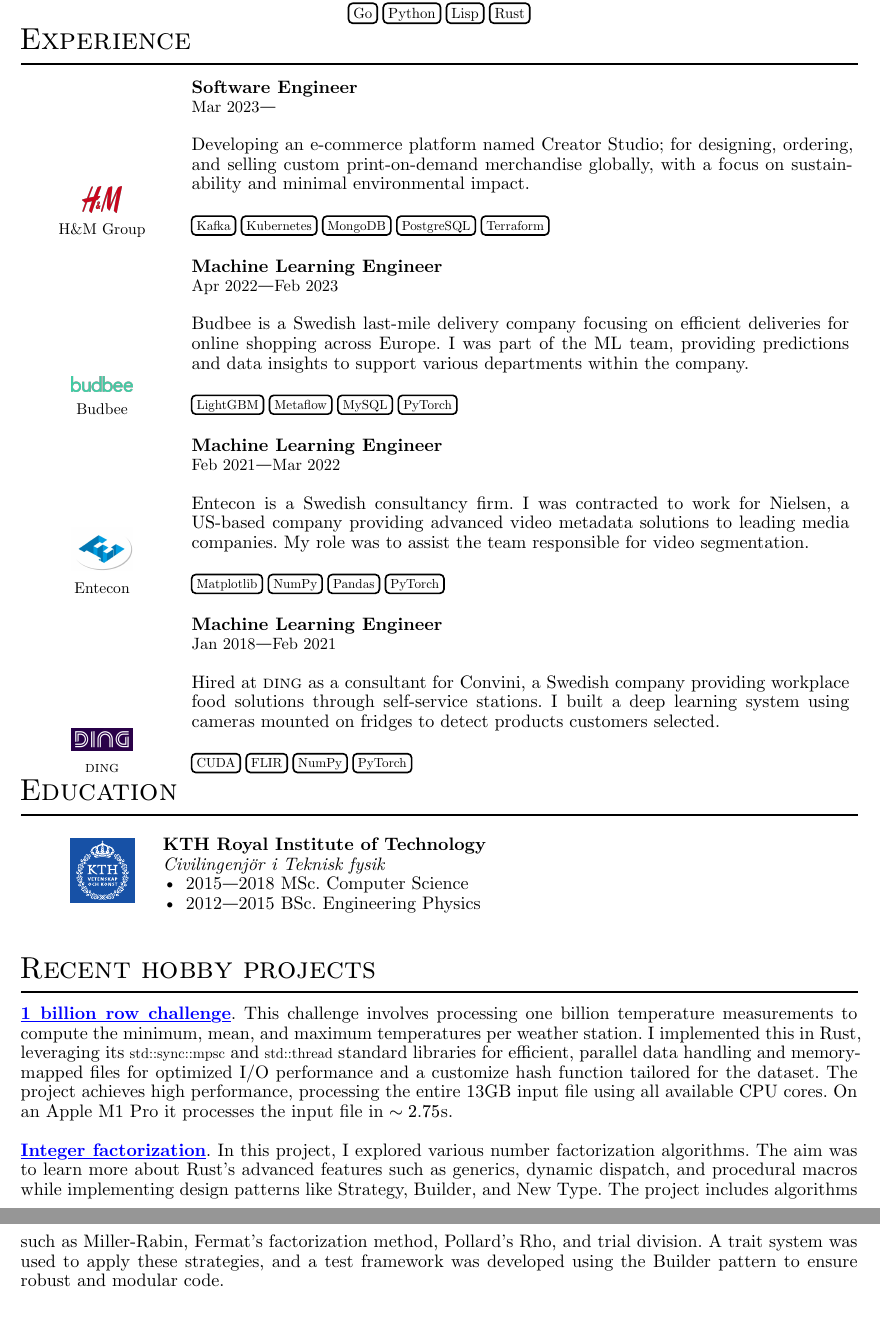
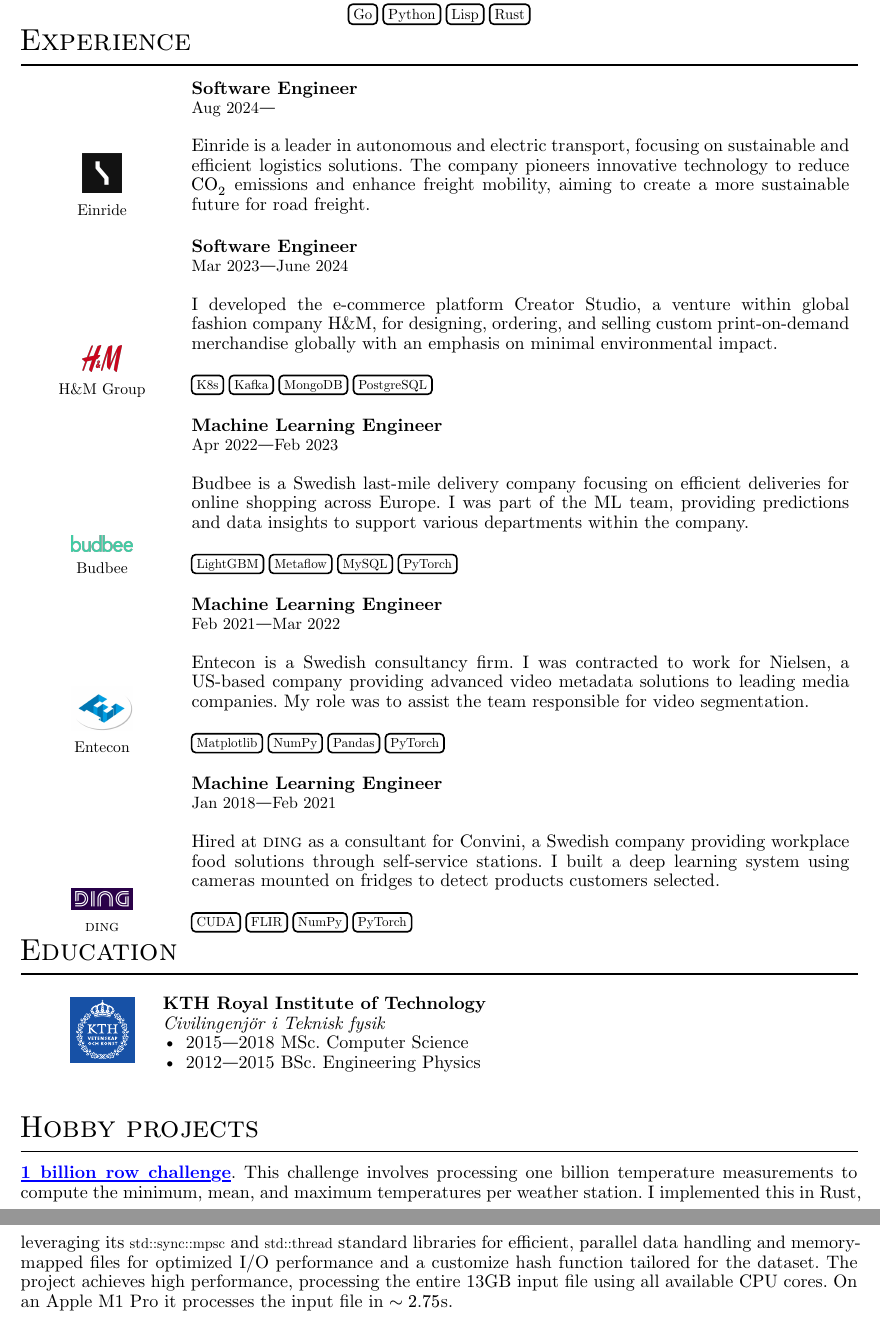
Before and after one commit to hesampakdaman/resume, a Typst document (resume.typ): two parts of pages 1 and 2 of 2, joined at a grey line, cut so that both start at the same text. Compiled offline with Typst 0.15.

Commit message:
Add new employment

```diff
--- a/resume.typ
+++ b/resume.typ
@@ -24,18 +24,27 @@
 
 = Experience
 #experience_entry(
+    logo_path: "./logo/einride.png",
+    logo_size: 0.85cm,
+    company: "Einride",
+    role: "Software Engineer",
+    start_date: "Aug 2024",
+    description: "Einride is a leader in autonomous and electric transport, focusing on sustainable and efficient logistics solutions. The company pioneers innovative technology to reduce" + $"CO"_2$ + " emissions and enhance freight mobility, aiming to create a more sustainable future for road freight.",
+)
+
+#experience_entry(
     logo_path: "./logo/hm.png",
     logo_size: 0.85cm,
     company: "H&M Group",
     role: "Software Engineer",
     start_date: "Mar 2023",
-    description: "Developing an e-commerce platform named Creator Studio; for designing, ordering, and selling custom print-on-demand merchandise globally, with a focus on sustainability and minimal environmental impact.",
+    end_date: "June 2024",
+    description: "I developed the e-commerce platform Creator Studio, a venture within global fashion company H&M, for designing, ordering, and selling custom print-on-demand merchandise globally with an emphasis on minimal environmental impact.",
     skills: (
+        "K8s",
         "Kafka",
-        "Kubernetes",
         "MongoDB",
         "PostgreSQL",
-        "Terraform",
     )
 )
 
@@ -107,7 +116,7 @@
 \
 
 #show link: underline
-= Recent hobby projects
+= Hobby projects
 #link("https://github.com/hesampakdaman/rust_1brc")[*1 billion row challenge*].
 This challenge involves processing one billion temperature
 measurements to compute the minimum, mean, and maximum temperatures
@@ -118,14 +127,14 @@
 The project achieves high performance, processing the entire 13GB
 input file using all available CPU cores. On an Apple M1 Pro it
 processes the input file in $~2.75$s.
-\
-\
-#link("https://github.com/hesampakdaman/rustic_factors")[*Integer factorization*].
-In this project, I explored various number factorization algorithms.
-The aim was to learn more about Rust's advanced features such as
-generics, dynamic dispatch, and procedural macros while implementing
-design patterns like Strategy, Builder, and New Type. The project
-includes algorithms such as Miller-Rabin, Fermat's factorization
-method, Pollard's Rho, and trial division. A trait system was used to
-apply these strategies, and a test framework was developed using the
-Builder pattern to ensure robust and modular code.
+// \
+// \
+// #link("https://github.com/hesampakdaman/rustic_factors")[*Integer factorization*].
+// In this project, I explored various number factorization algorithms.
+// The aim was to learn more about Rust's advanced features such as
+// generics, dynamic dispatch, and procedural macros while implementing
+// design patterns like Strategy, Builder, and New Type. The project
+// includes algorithms such as Miller-Rabin, Fermat's factorization
+// method, Pollard's Rho, and trial division. A trait system was used to
+// apply these strategies, and a test framework was developed using the
+// Builder pattern to ensure robust and modular code.
```
Also changed, not shown: logo/einride.png (added), resume.pdf.
